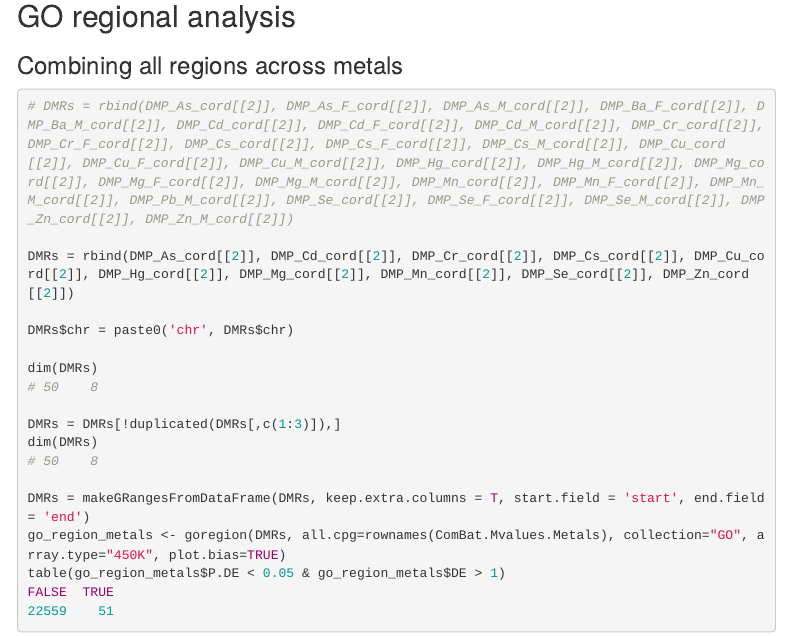
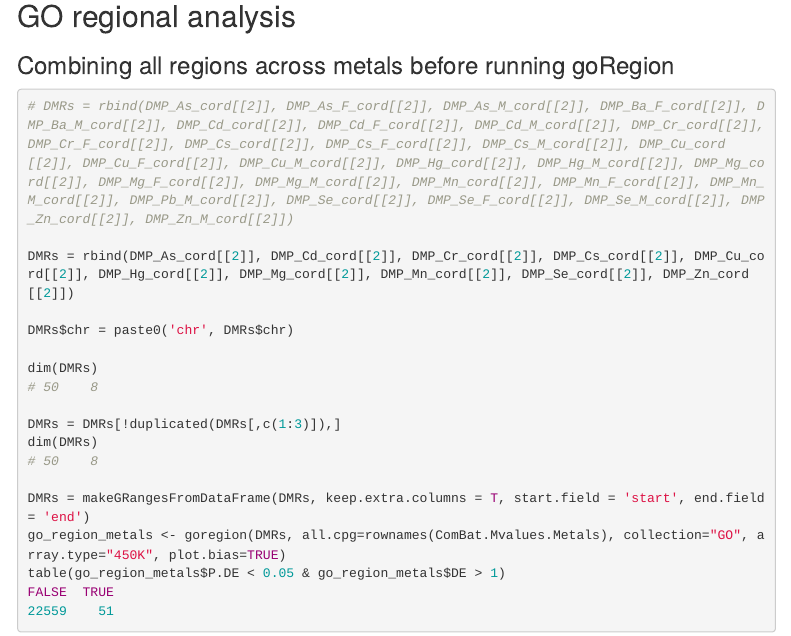
Before and after one commit to annebozack/viva_DNAm_metals, an R Markdown document (viva_DNAm_metals_cordblood_DMPs_DMRs_smk.rmd): the page in a window 1100 px wide, from 12660 px down. Rendered offline with R 4.5, knitr and Pandoc, with nearby package versions; some code elsewhere in the file could not run offline; menus at the side of the page are left out; common packages that the code uses without loading them are loaded.

Commit message:
updated markdown

````diff
--- a/viva_DNAm_metals_cordblood_DMPs_DMRs_smk.rmd
+++ b/viva_DNAm_metals_cordblood_DMPs_DMRs_smk.rmd
@@ -2461,7 +2461,7 @@ knitr::include_graphics("/Users/annebozack/Documents/Cardenas/viva_DNAm_metals_l
 
 ## GO regional analysis
 
-### Combining all regions across metals
+### Combining all regions across metals before running goRegion
 
 ```{r, warning=FALSE,message=FALSE,eval=FALSE}
 # DMRs = rbind(DMP_As_cord[[2]], DMP_As_F_cord[[2]], DMP_As_M_cord[[2]], DMP_Ba_F_cord[[2]], DMP_Ba_M_cord[[2]], DMP_Cd_cord[[2]], DMP_Cd_F_cord[[2]], DMP_Cd_M_cord[[2]], DMP_Cr_cord[[2]], DMP_Cr_F_cord[[2]], DMP_Cs_cord[[2]], DMP_Cs_F_cord[[2]], DMP_Cs_M_cord[[2]], DMP_Cu_cord[[2]], DMP_Cu_F_cord[[2]], DMP_Cu_M_cord[[2]], DMP_Hg_cord[[2]], DMP_Hg_M_cord[[2]], DMP_Mg_cord[[2]], DMP_Mg_F_cord[[2]], DMP_Mg_M_cord[[2]], DMP_Mn_cord[[2]], DMP_Mn_F_cord[[2]], DMP_Mn_M_cord[[2]], DMP_Pb_M_cord[[2]], DMP_Se_cord[[2]], DMP_Se_F_cord[[2]], DMP_Se_M_cord[[2]], DMP_Zn_cord[[2]], DMP_Zn_M_cord[[2]])
````
